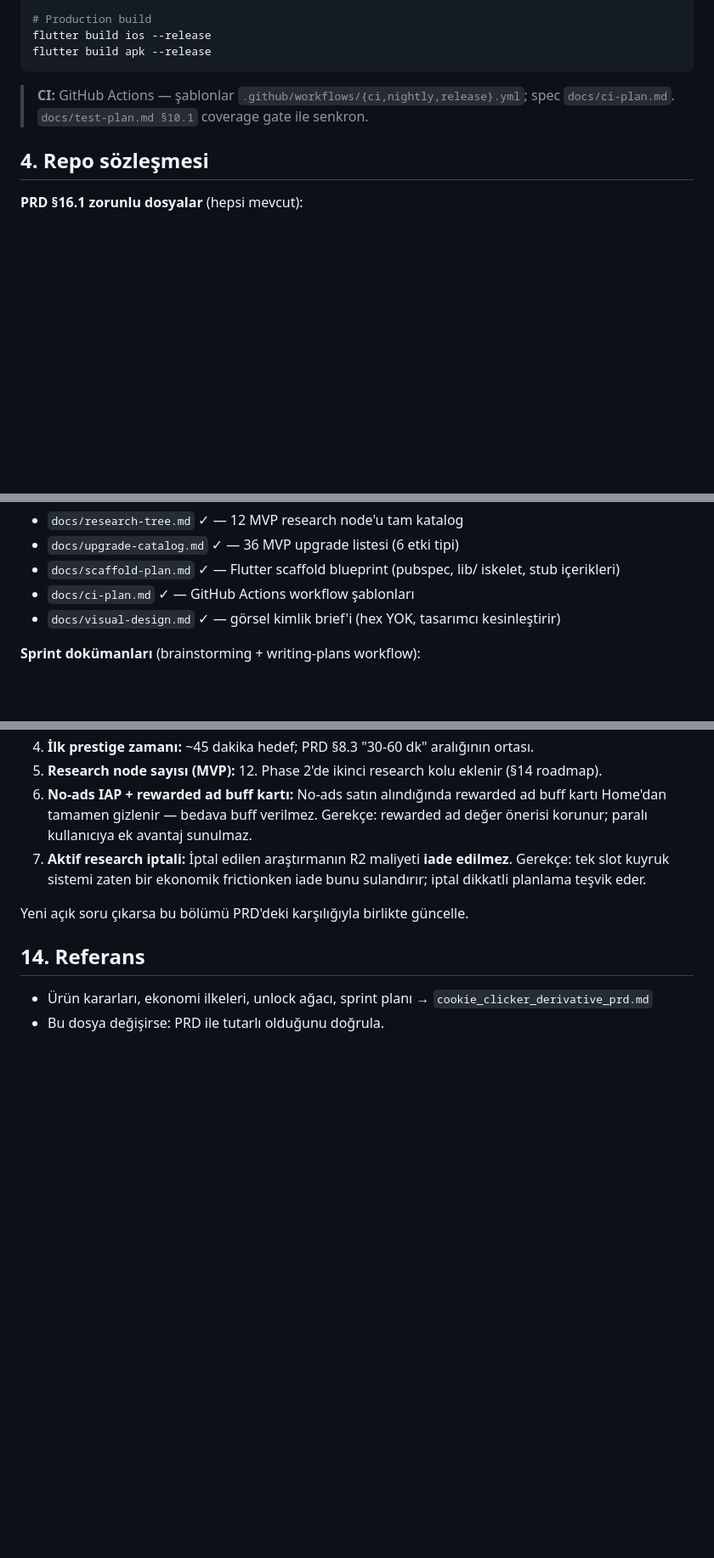
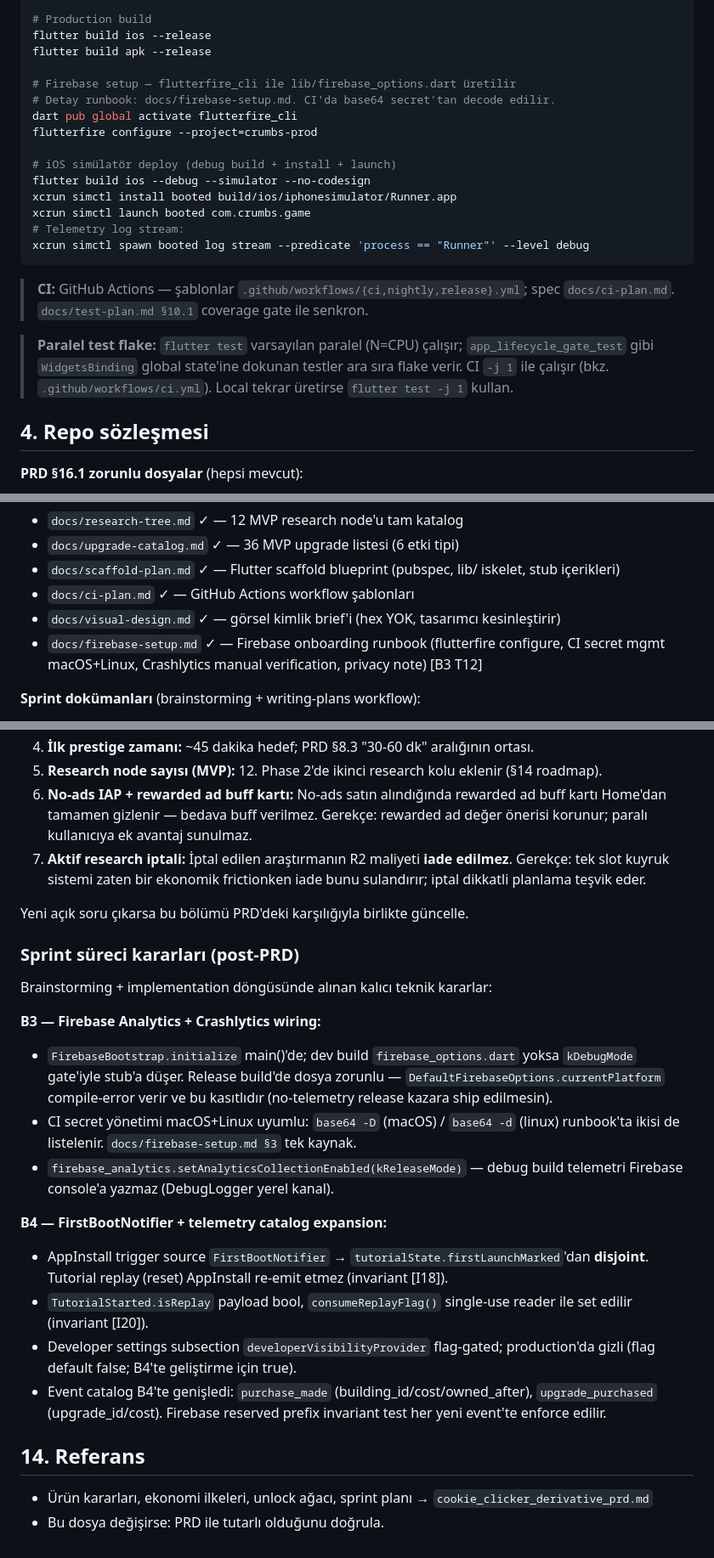
Before and after one commit to hsnbilici/Crambs, a Markdown page: CLAUDE.md, 3 parts joined by grey strips. Shown at 85% size. Rendered like a GitHub page; blank space fills up the shorter version.

````diff
--- a/CLAUDE.md
+++ b/CLAUDE.md
@@ -72,9 +72,23 @@ flutter analyze
 # Production build
 flutter build ios --release
 flutter build apk --release
+
+# Firebase setup — flutterfire_cli ile lib/firebase_options.dart üretilir
+# Detay runbook: docs/firebase-setup.md. CI'da base64 secret'tan decode edilir.
+dart pub global activate flutterfire_cli
+flutterfire configure --project=crumbs-prod
+
+# iOS simülatör deploy (debug build + install + launch)
+flutter build ios --debug --simulator --no-codesign
+xcrun simctl install booted build/ios/iphonesimulator/Runner.app
+xcrun simctl launch booted com.crumbs.game
+# Telemetry log stream:
+xcrun simctl spawn booted log stream --predicate 'process == "Runner"' --level debug
 ```
 
 > **CI:** GitHub Actions — şablonlar `.github/workflows/{ci,nightly,release}.yml`; spec `docs/ci-plan.md`. `docs/test-plan.md §10.1` coverage gate ile senkron.
+
+> **Paralel test flake:** `flutter test` varsayılan paralel (N=CPU) çalışır; `app_lifecycle_gate_test` gibi `WidgetsBinding` global state'ine dokunan testler ara sıra flake verir. CI `-j 1` ile çalışır (bkz. `.github/workflows/ci.yml`). Local tekrar üretirse `flutter test -j 1` kullan.
 
 ## 4. Repo sözleşmesi
 
@@ -94,6 +108,7 @@ flutter build apk --release
 - `docs/scaffold-plan.md` ✓ — Flutter scaffold blueprint (pubspec, lib/ iskelet, stub içerikleri)
 - `docs/ci-plan.md` ✓ — GitHub Actions workflow şablonları
 - `docs/visual-design.md` ✓ — görsel kimlik brief'i (hex YOK, tasarımcı kesinleştirir)
+- `docs/firebase-setup.md` ✓ — Firebase onboarding runbook (flutterfire configure, CI secret mgmt macOS+Linux, Crashlytics manual verification, privacy note) [B3 T12]
 
 **Sprint dokümanları** (brainstorming + writing-plans workflow):
 - `docs/superpowers/specs/` — brainstorming çıktısı design doc'ları (YYYY-MM-DD-<feature>-design.md)
@@ -258,6 +278,20 @@ Tüm sorular 2026-04-16 tarihinde karara bağlandı. Sayısal değerler playtest
 
 Yeni açık soru çıkarsa bu bölümü PRD'deki karşılığıyla birlikte güncelle.
 
+### Sprint süreci kararları (post-PRD)
+Brainstorming + implementation döngüsünde alınan kalıcı teknik kararlar:
+
+**B3 — Firebase Analytics + Crashlytics wiring:**
+- `FirebaseBootstrap.initialize` main()'de; dev build `firebase_options.dart` yoksa `kDebugMode` gate'iyle stub'a düşer. Release build'de dosya zorunlu — `DefaultFirebaseOptions.currentPlatform` compile-error verir ve bu kasıtlıdır (no-telemetry release kazara ship edilmesin).
+- CI secret yönetimi macOS+Linux uyumlu: `base64 -D` (macOS) / `base64 -d` (linux) runbook'ta ikisi de listelenir. `docs/firebase-setup.md §3` tek kaynak.
+- `firebase_analytics.setAnalyticsCollectionEnabled(kReleaseMode)` — debug build telemetri Firebase console'a yazmaz (DebugLogger yerel kanal).
+
+**B4 — FirstBootNotifier + telemetry catalog expansion:**
+- AppInstall trigger source `FirstBootNotifier` → `tutorialState.firstLaunchMarked`'dan **disjoint**. Tutorial replay (reset) AppInstall re-emit etmez (invariant [I18]).
+- `TutorialStarted.isReplay` payload bool, `consumeReplayFlag()` single-use reader ile set edilir (invariant [I20]).
+- Developer settings subsection `developerVisibilityProvider` flag-gated; production'da gizli (flag default false; B4'te geliştirme için true).
+- Event catalog B4'te genişledi: `purchase_made` (building_id/cost/owned_after), `upgrade_purchased` (upgrade_id/cost). Firebase reserved prefix invariant test her yeni event'te enforce edilir.
+
 ## 14. Referans
 - Ürün kararları, ekonomi ilkeleri, unlock ağacı, sprint planı → `cookie_clicker_derivative_prd.md`
 - Bu dosya değişirse: PRD ile tutarlı olduğunu doğrula.
````
Also changed, not shown: other parts of CLAUDE.md (+5 -0 lines), _dev/tasks/lessons.md (+30 -0 lines).
